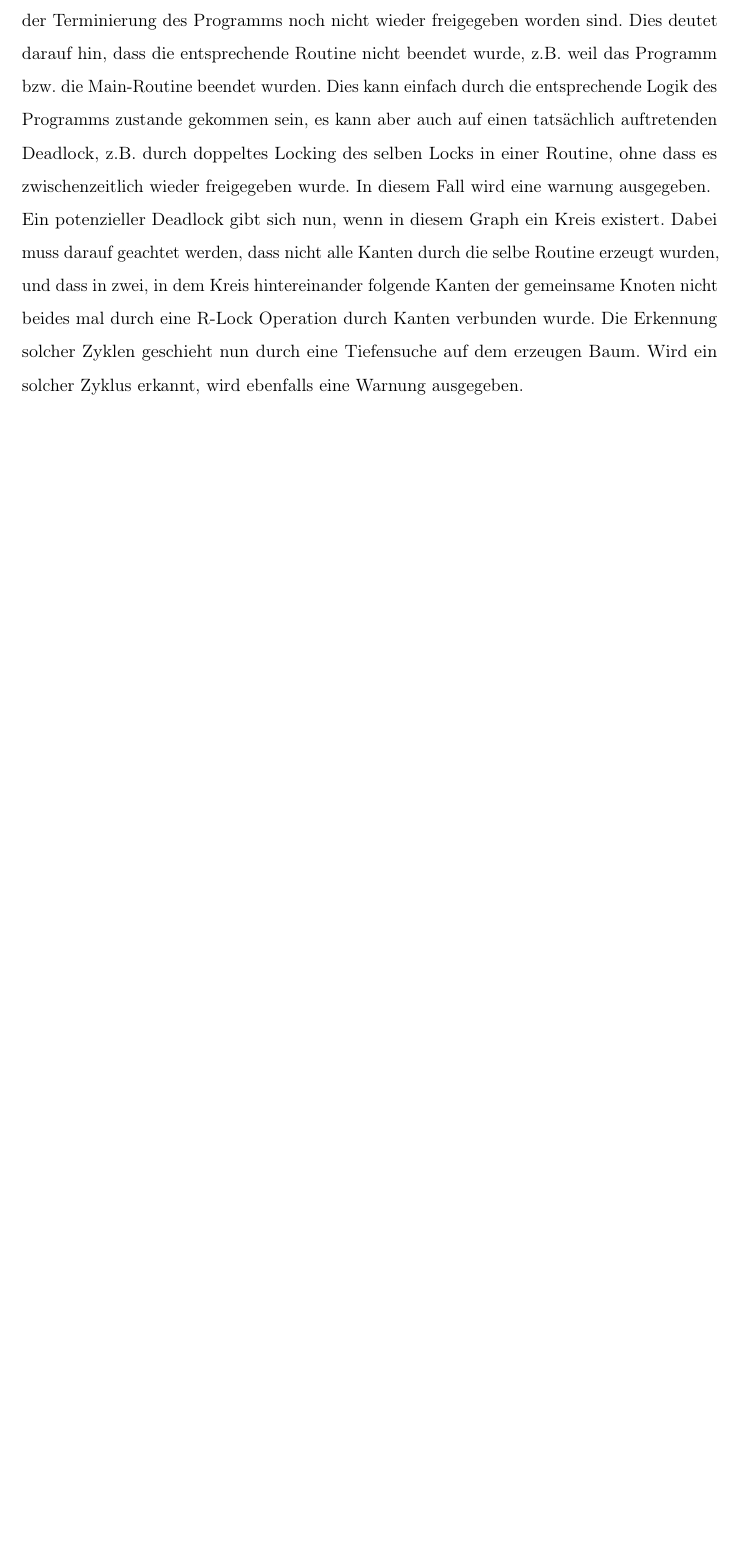
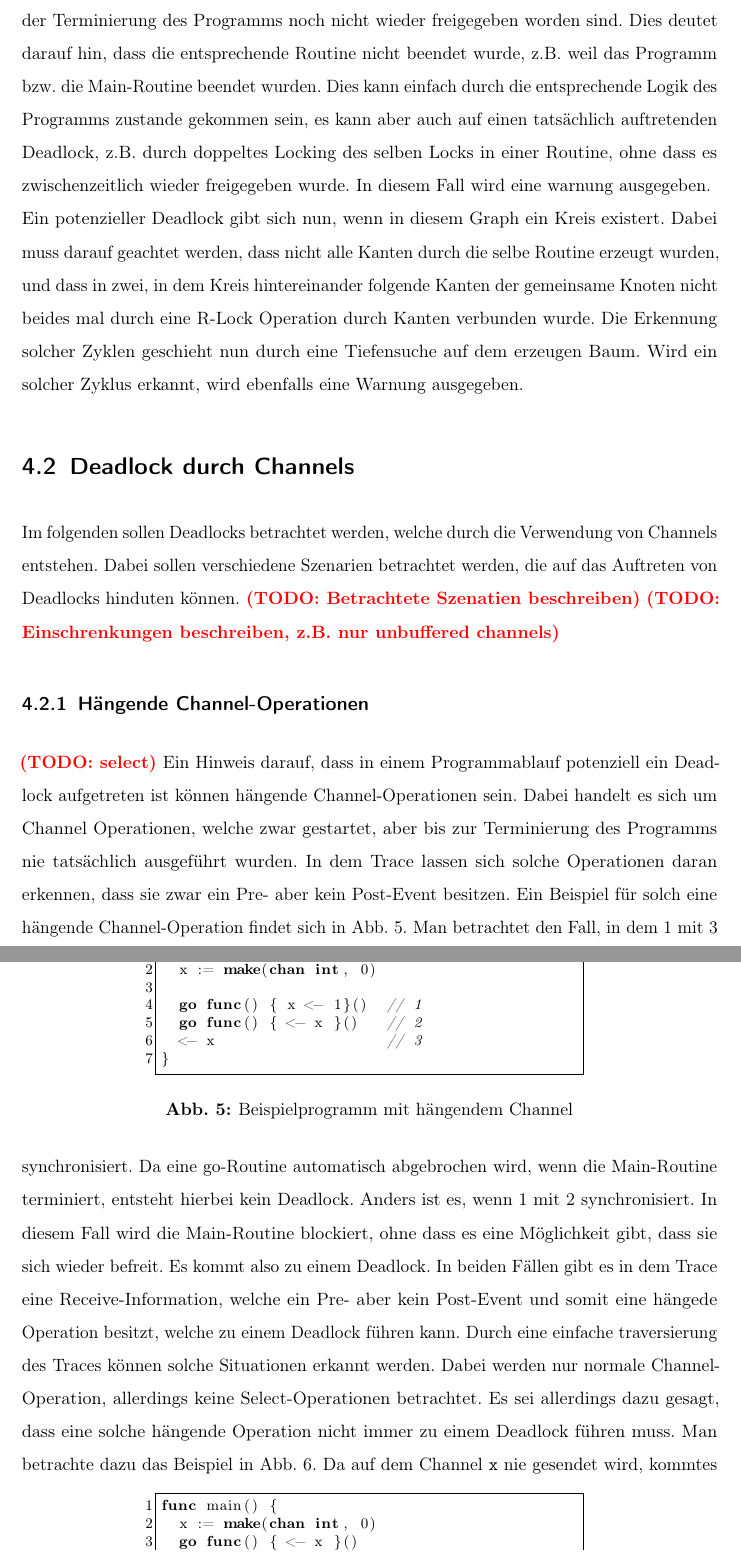
Before and after one commit to ErikKassubek/Bachelorarbeit, a LaTeX thesis (Arbeit/thesis_main.tex, which reads Arbeit/chapters/4-analyzer.tex, Arbeit/code/04-analyzer/example-dangling-channel.txt, Arbeit/code/04-analyzer/example-dangling-without.txt): part of page 19 of 26 before the commit and two parts of pages 19 and 20 of 29 after it, the two joined at a grey line, cut so that both start at the same text, the shorter picture padded with empty space. Compiled offline with pdfLaTeX.

Commit message:
add discription of dangling events

```diff
--- a/Arbeit/chapters/4-analyzer.tex
+++ b/Arbeit/chapters/4-analyzer.tex
@@ -47,3 +52,37 @@ zwei, in dem Kreis hintereinander folgende Kanten der gemeinsame Knoten nicht be
 R-Lock Operation durch Kanten verbunden wurde. Die Erkennung solcher Zyklen geschieht nun durch
 eine Tiefensuche auf dem erzeugen Baum. Wird ein solcher Zyklus erkannt, wird ebenfalls eine
 Warnung ausgegeben.
+
+
+\section{Deadlock durch Channels}\label{Chap:Analyse-Sec:Channel}
+Im folgenden sollen Deadlocks betrachtet werden, welche durch die Verwendung von Channels entstehen. Dabei sollen verschiedene
+Szenarien betrachtet werden, die auf das Auftreten von Deadlocks hinduten können. \todo{Betrachtete Szenatien beschreiben}
+\todo{Einschrenkungen beschreiben, z.B. nur unbuffered channels}
+
+\subsection{Hängende Channel-Operationen}
+\todo{select}
+Ein Hinweis darauf, dass in einem Programmablauf potenziell ein Deadlock aufgetreten ist können hängende Channel-Operationen
+sein. Dabei handelt es sich um Channel Operationen, welche zwar gestartet, aber bis zur Terminierung des
+Programms nie tatsächlich ausgeführt wurden. In dem Trace lassen sich solche Operationen daran erkennen, dass sie
+zwar ein Pre- aber kein Post-Event besitzen. Ein Beispiel für solch eine hängende Channel-Operation findet sich in
+Abb.~\ref{Chap:Analyze-Sec:Channel-SubSec:Dangling-Fig:ExDangling}.
+\begin{figure}[h!]
+  \lstinputlisting{code/04-analyzer/example-dangling-channel.txt}
+  \caption{Beispielprogramm mit hängendem Channel}
+  \label{Chap:Analyze-Sec:Channel-SubSec:Dangling-Fig:ExDangling}
+\end{figure}
+Man betrachtet den Fall, in dem 1 mit 3 synchronisiert. Da eine go-Routine automatisch abgebrochen wird,
+wenn die Main-Routine terminiert, entsteht hierbei kein Deadlock. Anders ist es, wenn 1 mit 2 synchronisiert.
+In diesem Fall wird die Main-Routine blockiert, ohne dass es eine Möglichkeit gibt, dass sie sich wieder
+befreit. Es kommt also zu einem Deadlock. In beiden Fällen gibt es in dem Trace eine Receive-Information,
+welche ein Pre- aber kein Post-Event und somit eine hängede Operation besitzt, welche zu einem Deadlock
+führen kann. Durch eine einfache traversierung des Traces können solche Situationen erkannt werden. Dabei
+werden nur normale Channel-Operation, allerdings keine Select-Operationen betrachtet.
+Es sei allerdings dazu gesagt, dass eine solche hängende Operation nicht immer zu einem Deadlock führen muss.
+Man betrachte dazu das Beispiel in Abb.~\ref{Chap:Analyze-Sec:Channel-SubSec:Dangling-Fig:ExDanglingWithout}.
+\begin{figure}[h!]
+  \lstinputlisting{code/04-analyzer/example-dangling-without.txt}
+  \caption{Hängender Channel ohne Deadlock}
+  \label{Chap:Analyze-Sec:Channel-SubSec:Dangling-Fig:ExDanglingWithout}
+\end{figure}
+Da auf dem Channel \texttt{x} nie gesendet wird, kommtes es in Zeile~3 zu einer hängenden Channel-Operation. Da
--- /dev/null
+++ b/Arbeit/code/04-analyzer/example-dangling-channel.txt
@@ -0,0 +1,7 @@
+func main() {
+  x := make(chan int, 0)
+
+  go func() { x <- 1}()  // 1
+  go func() { <- x }()   // 2
+  <- x                   // 3
+}
--- /dev/null
+++ b/Arbeit/code/04-analyzer/example-dangling-without.txt
@@ -0,0 +1,4 @@
+func main() {
+  x := make(chan int, 0)
+  go func() { <- x }()
+}
--- a/Arbeit/setup.tex
+++ b/Arbeit/setup.tex
@@ -26,6 +26,10 @@
     \counterwithout{equation}{chapter}
     \counterwithout{figure}{chapter}
     \counterwithout{table}{chapter}
+    \captionsetup{%
+      figurename=Abb.,
+      tablename=Tab.
+   }
 
 
     % Uncomment the following line if you switch from scrbook to book
```
Also changed, not shown: Arbeit/bib/sources.bib (+6 -0 lines), Arbeit/chapters/3-tracer.tex (+5 -1 lines), Arbeit/thesis_main.pdf, Arbeit/chapters/4-analyzer.tex (31 more changed lines).
